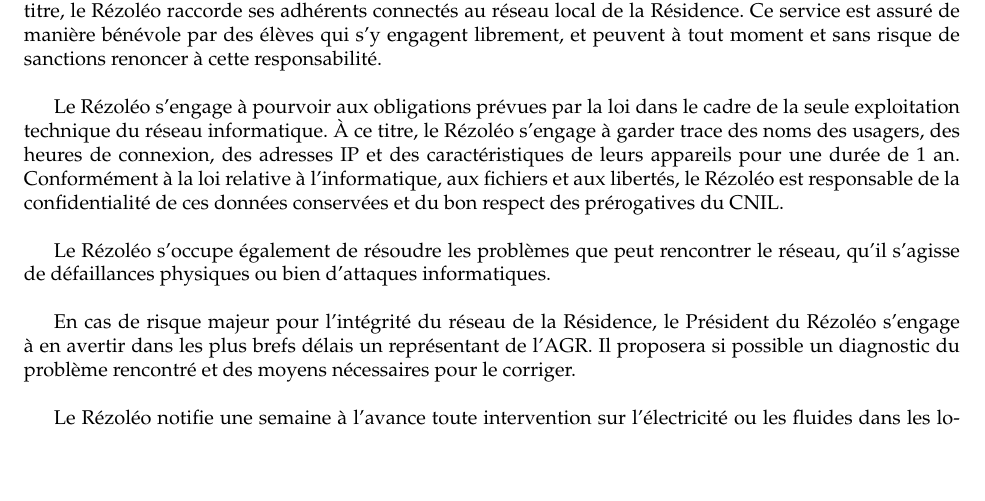
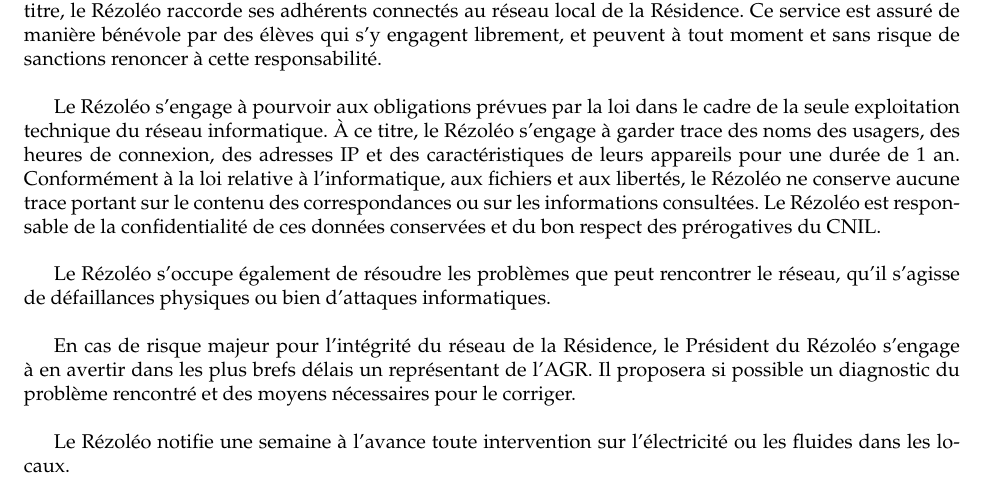
Before and after one commit to rezoleo/Convention_AGR, a LaTeX document (convention_agr.tex): part of page 2 of 4, cut so that both start at the same text, the shorter picture padded with empty space. Compiled offline with pdfLaTeX.

Commit message:
Add line that i have forgotten

```diff
--- a/convention_agr.tex
+++ b/convention_agr.tex
@@ -30,7 +30,7 @@
     Le Rézoléo est une association gérée par les résidents de la Résidence Léonard de Vinci, qui assure bénévolement la maintenance et l'accès aux services permis par le réseau informatique de la Résidence. À ce titre, le Rézoléo raccorde ses adhérents connectés au réseau local de la Résidence. Ce service est assuré de manière bénévole par des élèves qui s'y engagent librement, et peuvent à tout moment et sans risque de sanctions renoncer à cette responsabilité.\\
 
 
-    Le Rézoléo s'engage à pourvoir aux obligations prévues par la loi dans le cadre de la seule exploitation technique du réseau informatique. À ce titre, le Rézoléo s'engage à garder trace des noms des usagers, des heures de connexion, des adresses IP et des caractéristiques de leurs appareils pour une durée de 1 an. Conformément à la loi relative à l'informatique, aux fichiers et aux libertés, le Rézoléo est responsable de la confidentialité de ces données conservées et du bon respect des prérogatives du CNIL.\\
+    Le Rézoléo s'engage à pourvoir aux obligations prévues par la loi dans le cadre de la seule exploitation technique du réseau informatique. À ce titre, le Rézoléo s'engage à garder trace des noms des usagers, des heures de connexion, des adresses IP et des caractéristiques de leurs appareils pour une durée de 1 an. Conformément à la loi relative à l'informatique, aux fichiers et aux libertés, le Rézoléo ne conserve aucune trace portant sur le contenu des correspondances ou sur les informations consultées. Le Rézoléo est responsable de la confidentialité de ces données conservées et du bon respect des prérogatives du CNIL.\\
 
 
     Le Rézoléo s'occupe également de résoudre les problèmes que peut rencontrer le réseau, qu'il s'agisse de défaillances physiques ou bien d'attaques informatiques.\\
```
